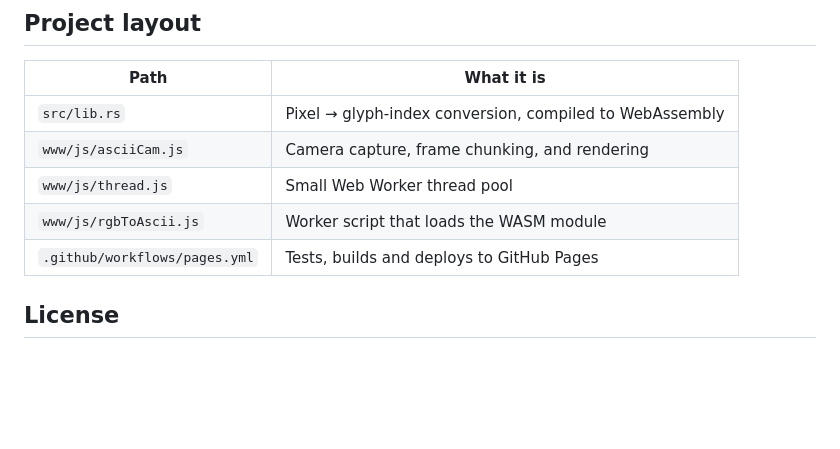
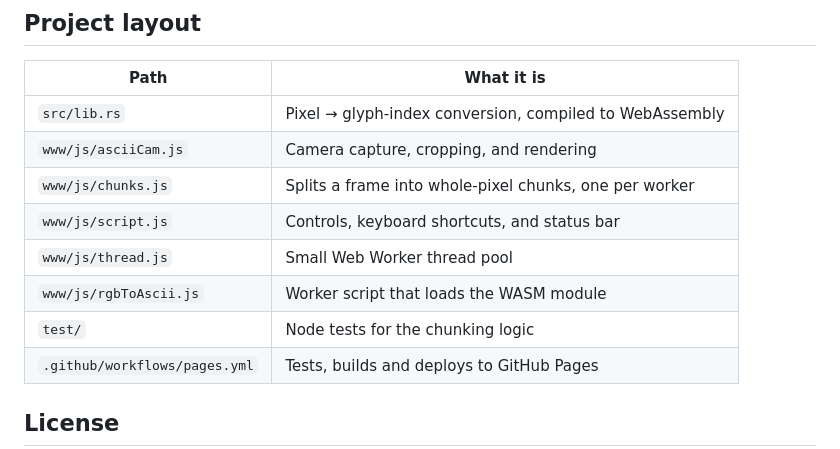
Before and after one commit to jake-king/wasm_ascii_cam, a Markdown page: README.md, the part around one of its changes. Drawn GitHub-style; blank space fills up the shorter version.

```diff
--- a/README.md
+++ b/README.md
@@ -39,9 +52,12 @@ Browsers only allow camera access on `https://` or `localhost`.
 | Path | What it is |
 |---|---|
 | `src/lib.rs` | Pixel → glyph-index conversion, compiled to WebAssembly |
-| `www/js/asciiCam.js` | Camera capture, frame chunking, and rendering |
+| `www/js/asciiCam.js` | Camera capture, cropping, and rendering |
+| `www/js/chunks.js` | Splits a frame into whole-pixel chunks, one per worker |
+| `www/js/script.js` | Controls, keyboard shortcuts, and status bar |
 | `www/js/thread.js` | Small Web Worker thread pool |
 | `www/js/rgbToAscii.js` | Worker script that loads the WASM module |
+| `test/` | Node tests for the chunking logic |
 | `.github/workflows/pages.yml` | Tests, builds and deploys to GitHub Pages |
 
 ## License
```
Also changed, not shown: other parts of README.md (+18 -5 lines), docs/screenshot.png, 12 other files.
